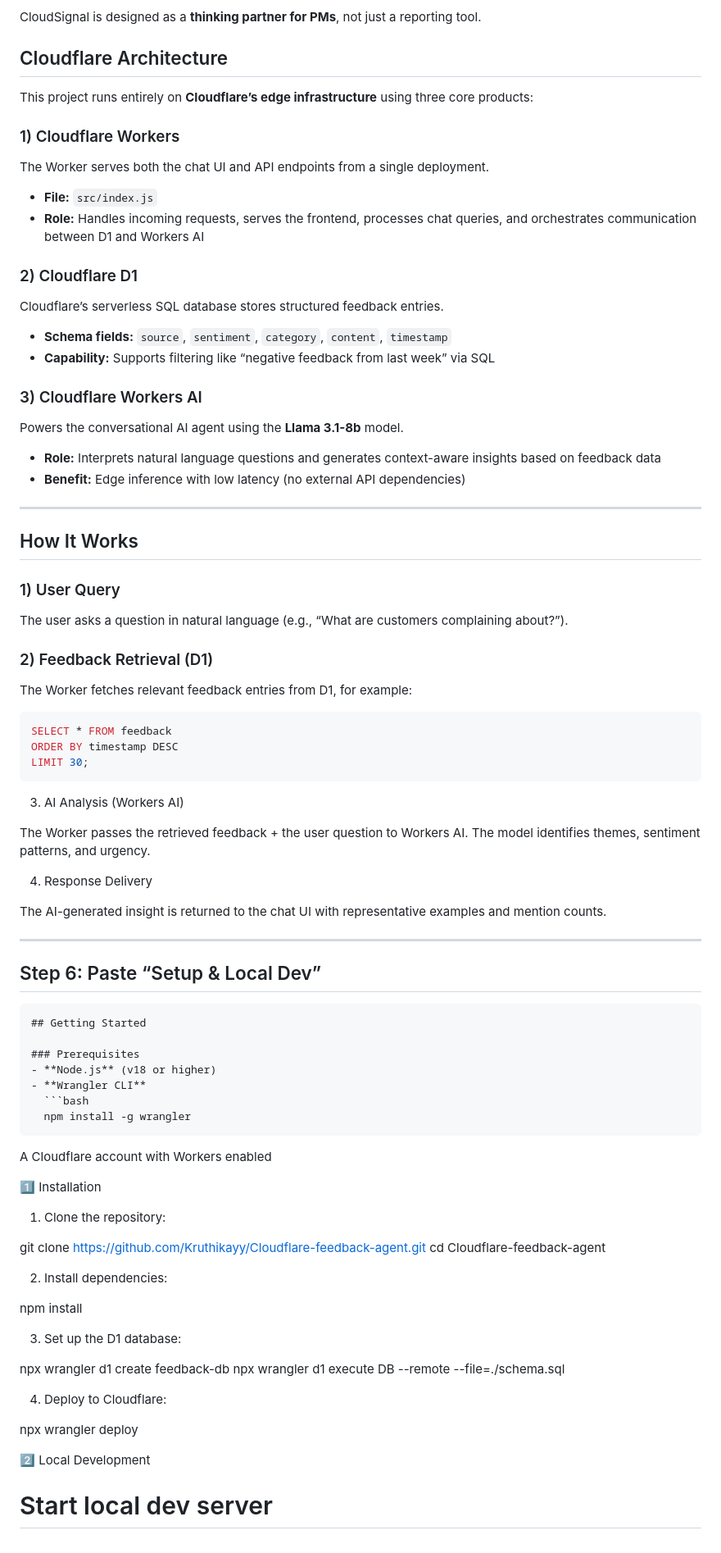
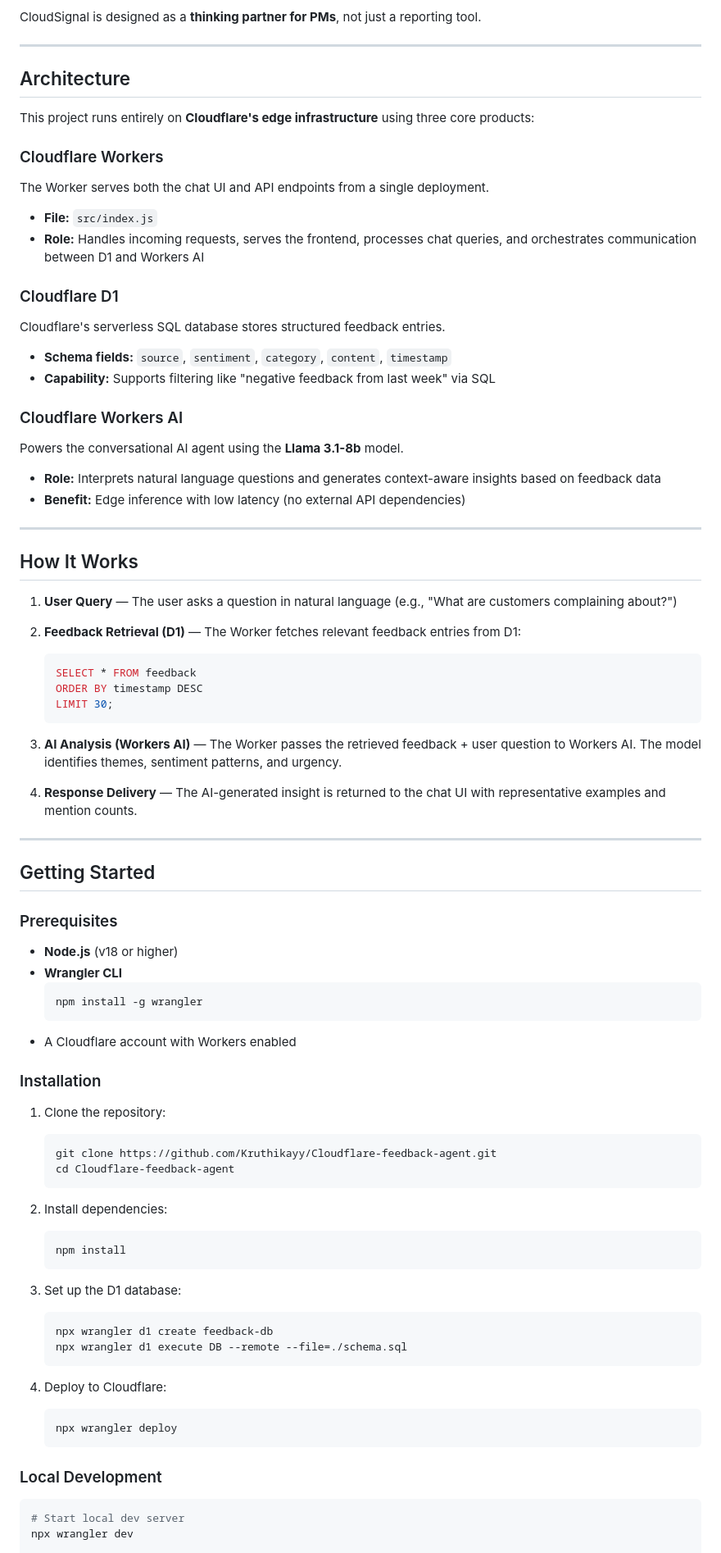
Before and after one commit to Kruthikayy/Cloudflare-feedback-agent, a Markdown page: README.md, the part around one of its changes. Shown at 82% size. Drawn GitHub-style.

````diff
--- a/README.md
+++ b/README.md
@@ -45,25 +48,24 @@ This project reflects real PM workflows:
 
 CloudSignal is designed as a **thinking partner for PMs**, not just a reporting tool.
 
-## Cloudflare Architecture
+---
 
-This project runs entirely on **Cloudflare’s edge infrastructure** using three core products:
+## Architecture
 
-### 1) Cloudflare Workers
+This project runs entirely on **Cloudflare's edge infrastructure** using three core products:
+
+### Cloudflare Workers
 The Worker serves both the chat UI and API endpoints from a single deployment.
-
 - **File:** `src/index.js`
 - **Role:** Handles incoming requests, serves the frontend, processes chat queries, and orchestrates communication between D1 and Workers AI
 
-### 2) Cloudflare D1
-Cloudflare’s serverless SQL database stores structured feedback entries.
+### Cloudflare D1
+Cloudflare's serverless SQL database stores structured feedback entries.
+- **Schema fields:** `source`, `sentiment`, `category`, `content`, `timestamp`
+- **Capability:** Supports filtering like "negative feedback from last week" via SQL
 
-- **Schema fields:** `source`, `sentiment`, `category`, `content`, `timestamp`
-- **Capability:** Supports filtering like “negative feedback from last week” via SQL
-
-### 3) Cloudflare Workers AI
+### Cloudflare Workers AI
 Powers the conversational AI agent using the **Llama 3.1-8b** model.
-
 - **Role:** Interprets natural language questions and generates context-aware insights based on feedback data
 - **Benefit:** Edge inference with low latency (no external API dependencies)
 
@@ -71,63 +73,59 @@ Powers the conversational AI agent using the **Llama 3.1-8b** model.
 
 ## How It Works
 
-### 1) User Query
-The user asks a question in natural language (e.g., “What are customers complaining about?”).
+1. **User Query** — The user asks a question in natural language (e.g., "What are customers complaining about?")
 
-### 2) Feedback Retrieval (D1)
-The Worker fetches relevant feedback entries from D1, for example:
-```sql
-SELECT * FROM feedback
-ORDER BY timestamp DESC
-LIMIT 30;
-```
-3) AI Analysis (Workers AI)
+2. **Feedback Retrieval (D1)** — The Worker fetches relevant feedback entries from D1:
+   ```sql
+   SELECT * FROM feedback
+   ORDER BY timestamp DESC
+   LIMIT 30;
+   ```
 
-The Worker passes the retrieved feedback + the user question to Workers AI. The model identifies themes, sentiment patterns, and urgency.
+3. **AI Analysis (Workers AI)** — The Worker passes the retrieved feedback + user question to Workers AI. The model identifies themes, sentiment patterns, and urgency.
 
-4) Response Delivery
-
-The AI-generated insight is returned to the chat UI with representative examples and mention counts.
-
+4. **Response Delivery** — The AI-generated insight is returned to the chat UI with representative examples and mention counts.
 
 ---
 
-## Step 6: Paste “Setup & Local Dev”
-
-```md
 ## Getting Started
 
 ### Prerequisites
+
 - **Node.js** (v18 or higher)
 - **Wrangler CLI**
   ```bash
   npm install -g wrangler
-```
+  ```
+- A Cloudflare account with Workers enabled
 
-A Cloudflare account with Workers enabled
-
-1️⃣ Installation
+### Installation
 
 1. Clone the repository:
-
-git clone https://github.com/Kruthikayy/Cloudflare-feedback-agent.git
-cd Cloudflare-feedback-agent
+   ```bash
+   git clone https://github.com/Kruthikayy/Cloudflare-feedback-agent.git
+   cd Cloudflare-feedback-agent
+   ```
 
 2. Install dependencies:
-
-npm install
+   ```bash
+   npm install
+   ```
 
 3. Set up the D1 database:
-
-npx wrangler d1 create feedback-db
-npx wrangler d1 execute DB --remote --file=./schema.sql
+   ```bash
+   npx wrangler d1 create feedback-db
+   npx wrangler d1 execute DB --remote --file=./schema.sql
+   ```
 
 4. Deploy to Cloudflare:
+   ```bash
+   npx wrangler deploy
+   ```
 
-npx wrangler deploy
+### Local Development
 
-2️⃣ Local Development
-
+```bash
 # Start local dev server
 npx wrangler dev
 
````
Also changed, not shown: other parts of README.md (+28 -22 lines).
